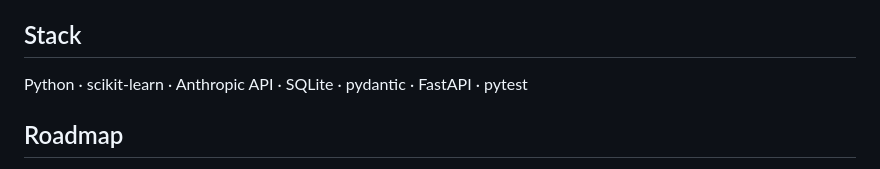
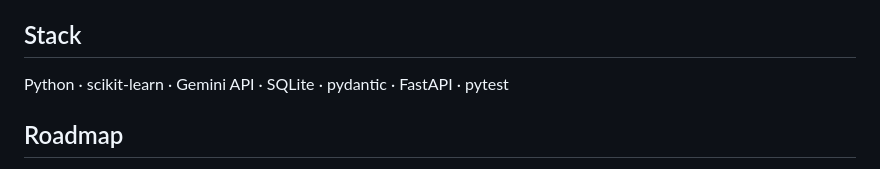
Before and after one commit to HemeshK/ledgerline, a Markdown page: README.md, the part around the change. GitHub-like rendering.

Commit message:
Update API reference to Gemini

```diff
--- a/README.md
+++ b/README.md
@@ -101,7 +101,7 @@ Some things the system has to get right that aren't obvious from a pure ML frami
 
 ## Stack
 
-Python · scikit-learn · Anthropic API · SQLite · pydantic · FastAPI · pytest
+Python · scikit-learn · Gemini API · SQLite · pydantic · FastAPI · pytest
 
 ## Roadmap
 
```
